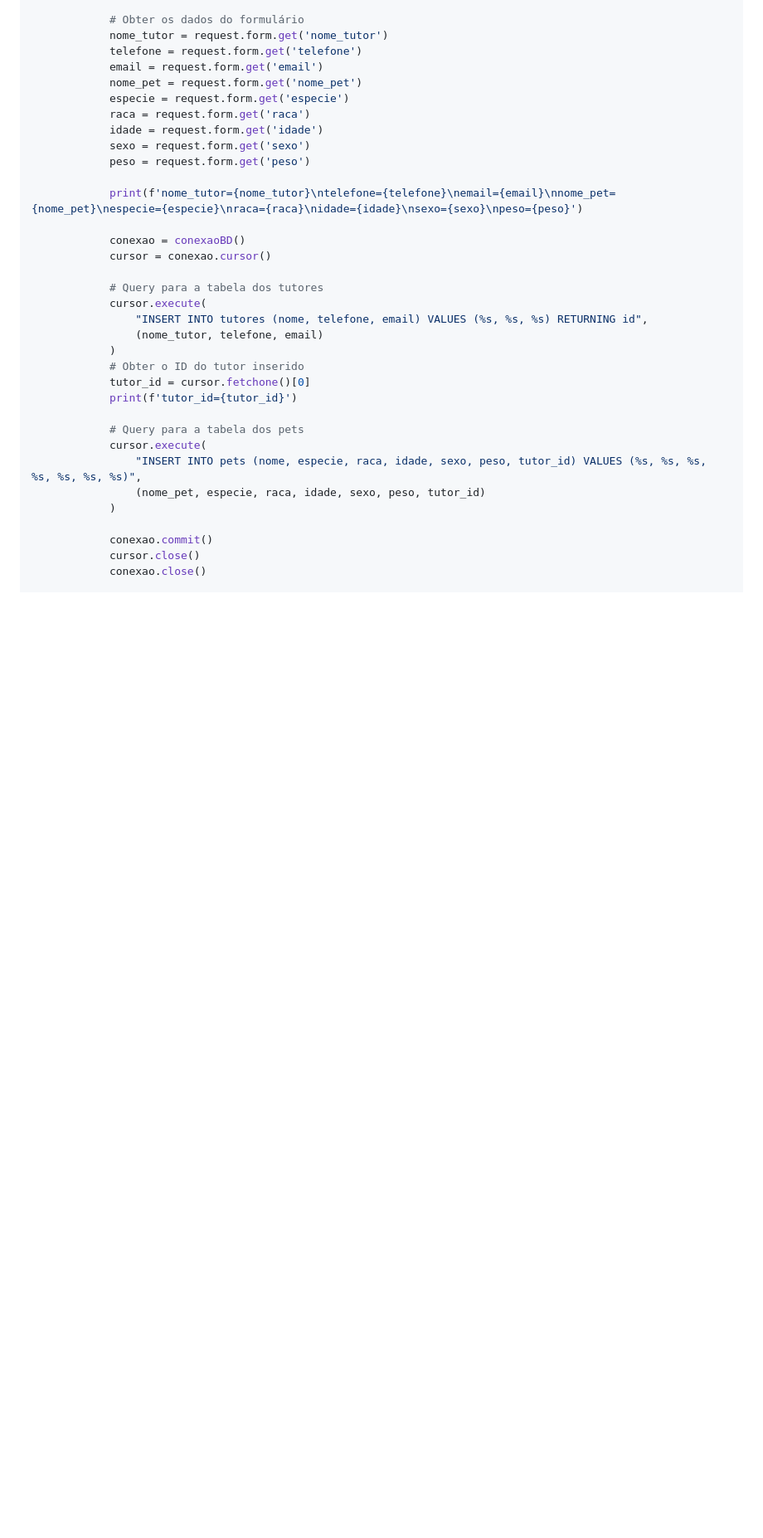
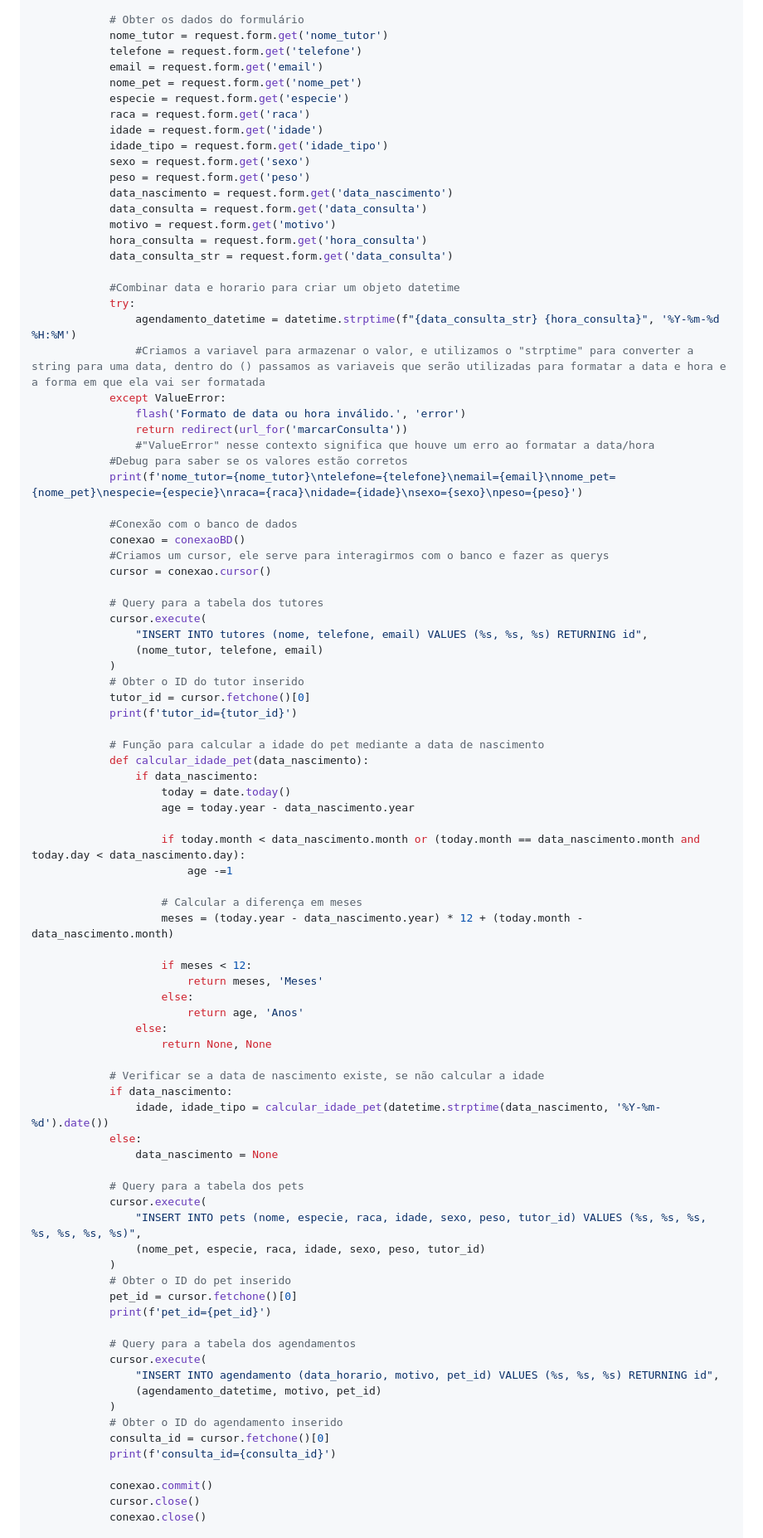
Before and after one commit to Caiosad10/flaskTest, a Markdown page: README.md, the part around one of its changes. Shown at 83% size. Rendered like a GitHub page; blank space fills up the shorter version.

```diff
--- a/README.md
+++ b/README.md
@@ -84,12 +92,29 @@ def marcarConsulta():
             especie = request.form.get('especie')
             raca = request.form.get('raca')
             idade = request.form.get('idade')
+            idade_tipo = request.form.get('idade_tipo')
             sexo = request.form.get('sexo')
             peso = request.form.get('peso')
+            data_nascimento = request.form.get('data_nascimento')
+            data_consulta = request.form.get('data_consulta')
+            motivo = request.form.get('motivo')
+            hora_consulta = request.form.get('hora_consulta')
+            data_consulta_str = request.form.get('data_consulta')
 
+            #Combinar data e horario para criar um objeto datetime
+            try:
+                agendamento_datetime = datetime.strptime(f"{data_consulta_str} {hora_consulta}", '%Y-%m-%d %H:%M')
+                #Criamos a variavel para armazenar o valor, e utilizamos o "strptime" para converter a string para uma data, dentro do () passamos as variaveis que serão utilizadas para formatar a data e hora e a forma em que ela vai ser formatada
+            except ValueError:
+                flash('Formato de data ou hora inválido.', 'error')
+                return redirect(url_for('marcarConsulta'))
+                #"ValueError" nesse contexto significa que houve um erro ao formatar a data/hora
+            #Debug para saber se os valores estão corretos
             print(f'nome_tutor={nome_tutor}\ntelefone={telefone}\nemail={email}\nnome_pet={nome_pet}\nespecie={especie}\nraca={raca}\nidade={idade}\nsexo={sexo}\npeso={peso}')
 
+            #Conexão com o banco de dados
             conexao = conexaoBD()
+            #Criamos um cursor, ele serve para interagirmos com o banco e fazer as querys
             cursor = conexao.cursor()
 
             # Query para a tabela dos tutores
@@ -101,11 +126,48 @@ def marcarConsulta():
             tutor_id = cursor.fetchone()[0]
             print(f'tutor_id={tutor_id}')
 
+            # Função para calcular a idade do pet mediante a data de nascimento
+            def calcular_idade_pet(data_nascimento):
+                if data_nascimento:
+                    today = date.today()
+                    age = today.year - data_nascimento.year
+
+                    if today.month < data_nascimento.month or (today.month == data_nascimento.month and today.day < data_nascimento.day):
+                        age -=1
+
+                    # Calcular a diferença em meses
+                    meses = (today.year - data_nascimento.year) * 12 + (today.month - data_nascimento.month)
+
+                    if meses < 12:
+                        return meses, 'Meses'
+                    else:
+                        return age, 'Anos'
+                else:
+                    return None, None
+
+            # Verificar se a data de nascimento existe, se não calcular a idade
+            if data_nascimento:
+                idade, idade_tipo = calcular_idade_pet(datetime.strptime(data_nascimento, '%Y-%m-%d').date())
+            else:
+                data_nascimento = None
+
             # Query para a tabela dos pets
             cursor.execute(
                 "INSERT INTO pets (nome, especie, raca, idade, sexo, peso, tutor_id) VALUES (%s, %s, %s, %s, %s, %s, %s)",
                 (nome_pet, especie, raca, idade, sexo, peso, tutor_id)
             )
+            # Obter o ID do pet inserido
+            pet_id = cursor.fetchone()[0]
+            print(f'pet_id={pet_id}')
+
+            # Query para a tabela dos agendamentos
+            cursor.execute(
+                "INSERT INTO agendamento (data_horario, motivo, pet_id) VALUES (%s, %s, %s) RETURNING id",
+                (agendamento_datetime, motivo, pet_id)
+            )
+            # Obter o ID do agendamento inserido
+            consulta_id = cursor.fetchone()[0]
+            print(f'consulta_id={consulta_id}')
 
             conexao.commit()
             cursor.close()
```
Also changed, not shown: other parts of README.md (+28 -13 lines).
